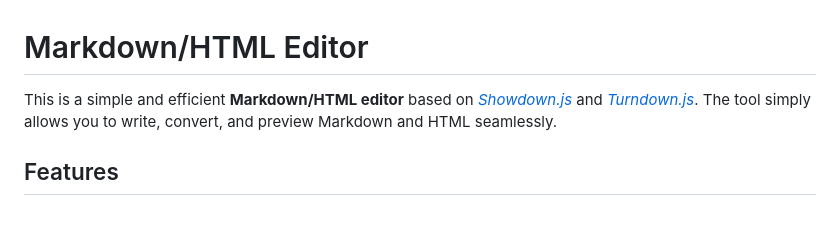
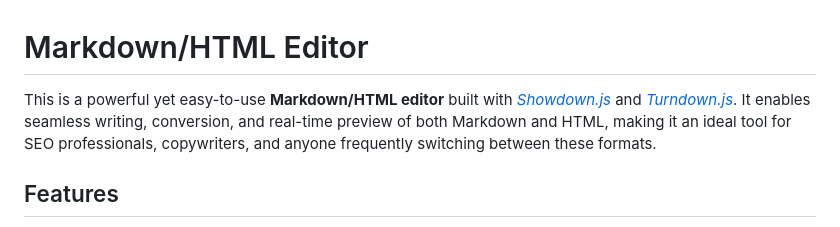
Before and after one commit to mxcrml/markdown-html-editor, a Markdown page: README.md, the part around the change. GitHub-like rendering.

```diff
--- a/README.md
+++ b/README.md
@@ -1,6 +1,6 @@
 # Markdown/HTML Editor
 
-This is a simple and efficient **Markdown/HTML editor** based on *[Showdown.js](https://github.com/showdownjs/showdown)* and *[Turndown.js](https://github.com/domchristie/turndown)*. The tool simply allows you to write, convert, and preview Markdown and HTML seamlessly.
+This is a powerful yet easy-to-use **Markdown/HTML editor** built with *[Showdown.js](https://github.com/showdownjs/showdown)* and *[Turndown.js](https://github.com/domchristie/turndown)*. It enables seamless writing, conversion, and real-time preview of both Markdown and HTML, making it an ideal tool for SEO professionals, copywriters, and anyone frequently switching between these formats.
 
 ## Features
 
```
